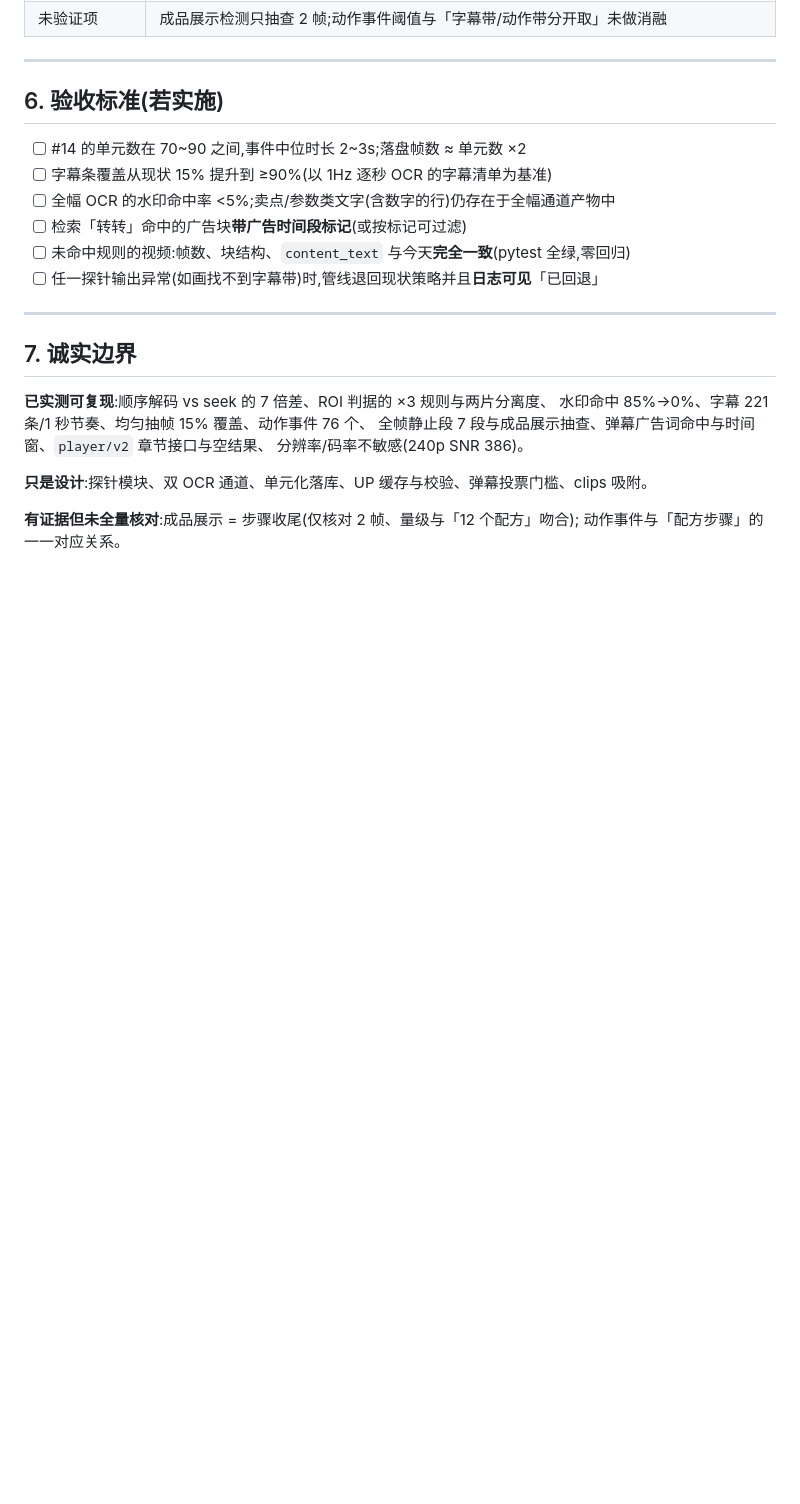
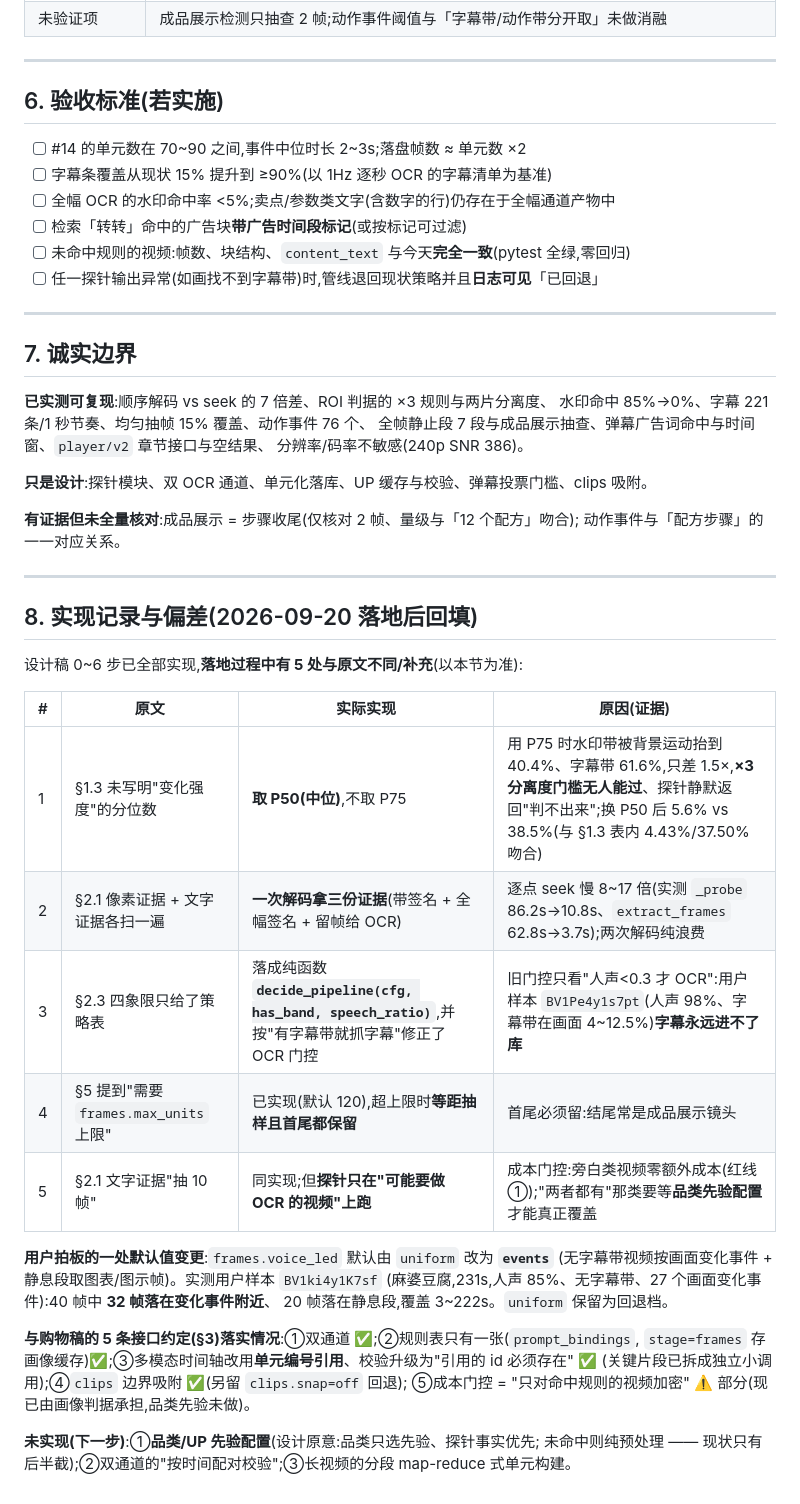
Before and after one commit to tingfengsusu/MemVault, a Markdown page: docs/design-frame-units.md, the part around the change. Rendered like a GitHub page; blank space fills up the shorter version.

```diff
--- a/docs/design-frame-units.md
+++ b/docs/design-frame-units.md
@@ -267,3 +267,30 @@
 
 **有证据但未全量核对**:成品展示 = 步骤收尾(仅核对 2 帧、量级与「12 个配方」吻合);
 动作事件与「配方步骤」的一一对应关系。
+
+---
+
+## 8. 实现记录与偏差(2026-09-20 落地后回填)
+
+设计稿 0~6 步已全部实现,**落地过程中有 5 处与原文不同/补充**(以本节为准):
+
+| # | 原文 | 实际实现 | 原因(证据) |
+|---|---|---|---|
+| 1 | §1.3 未写明"变化强度"的分位数 | **取 P50(中位)**,不取 P75 | 用 P75 时水印带被背景运动抬到 40.4%、字幕带 61.6%,只差 1.5×,**×3 分离度门槛无人能过**、探针静默返回"判不出来";换 P50 后 5.6% vs 38.5%(与 §1.3 表内 4.43%/37.50% 吻合) |
+| 2 | §2.1 像素证据 + 文字证据各扫一遍 | **一次解码拿三份证据**(带签名 + 全幅签名 + 留帧给 OCR) | 逐点 seek 慢 8~17 倍(实测 `_probe` 86.2s→10.8s、`extract_frames` 62.8s→3.7s);两次解码纯浪费 |
+| 3 | §2.3 四象限只给了策略表 | 落成纯函数 **`decide_pipeline(cfg, has_band, speech_ratio)`**,并按"有字幕带就抓字幕"修正了 OCR 门控 | 旧门控只看"人声<0.3 才 OCR":用户样本 `BV1Pe4y1s7pt`(人声 98%、字幕带在画面 4~12.5%)**字幕永远进不了库** |
+| 4 | §5 提到"需要 `frames.max_units` 上限" | 已实现(默认 120),超上限时**等距抽样且首尾都保留** | 首尾必须留:结尾常是成品展示镜头 |
+| 5 | §2.1 文字证据"抽 10 帧" | 同实现;但**探针只在"可能要做 OCR 的视频"上跑** | 成本门控:旁白类视频零额外成本(红线①);"两者都有"那类要等**品类先验配置**才能真正覆盖 |
+
+**用户拍板的一处默认值变更**:`frames.voice_led` 默认由 `uniform` 改为 **`events`**
+(无字幕带视频按画面变化事件 + 静息段取图表/图示帧)。实测用户样本 `BV1ki4y1K7sf`
+(麻婆豆腐,231s,人声 85%、无字幕带、27 个画面变化事件):40 帧中 **32 帧落在变化事件附近**、
+20 帧落在静息段,覆盖 3~222s。`uniform` 保留为回退档。
+
+**与购物稿的 5 条接口约定(§3)落实情况**:①双通道 ✅;②规则表只有一张(`prompt_bindings`,
+`stage=frames` 存画像缓存)✅;③多模态时间轴改用**单元编号引用**、校验升级为"引用的 id 必须存在" ✅
+(关键片段已拆成独立小调用);④`clips` 边界吸附 ✅(另留 `clips.snap=off` 回退);
+⑤成本门控 = "只对命中规则的视频加密" ⚠️ 部分(现已由画像判据承担,品类先验未做)。
+
+**未实现(下一步)**:①**品类/UP 先验配置**(设计原意:品类只选先验、探针事实优先;
+未命中则纯预处理 —— 现状只有后半截);②双通道的"按时间配对校验";③长视频的分段 map-reduce 式单元构建。
```
Also changed, not shown: docs/HANDOFF.md (+15 -2 lines), docs/design-shopping-review.md (+23 -0 lines).
